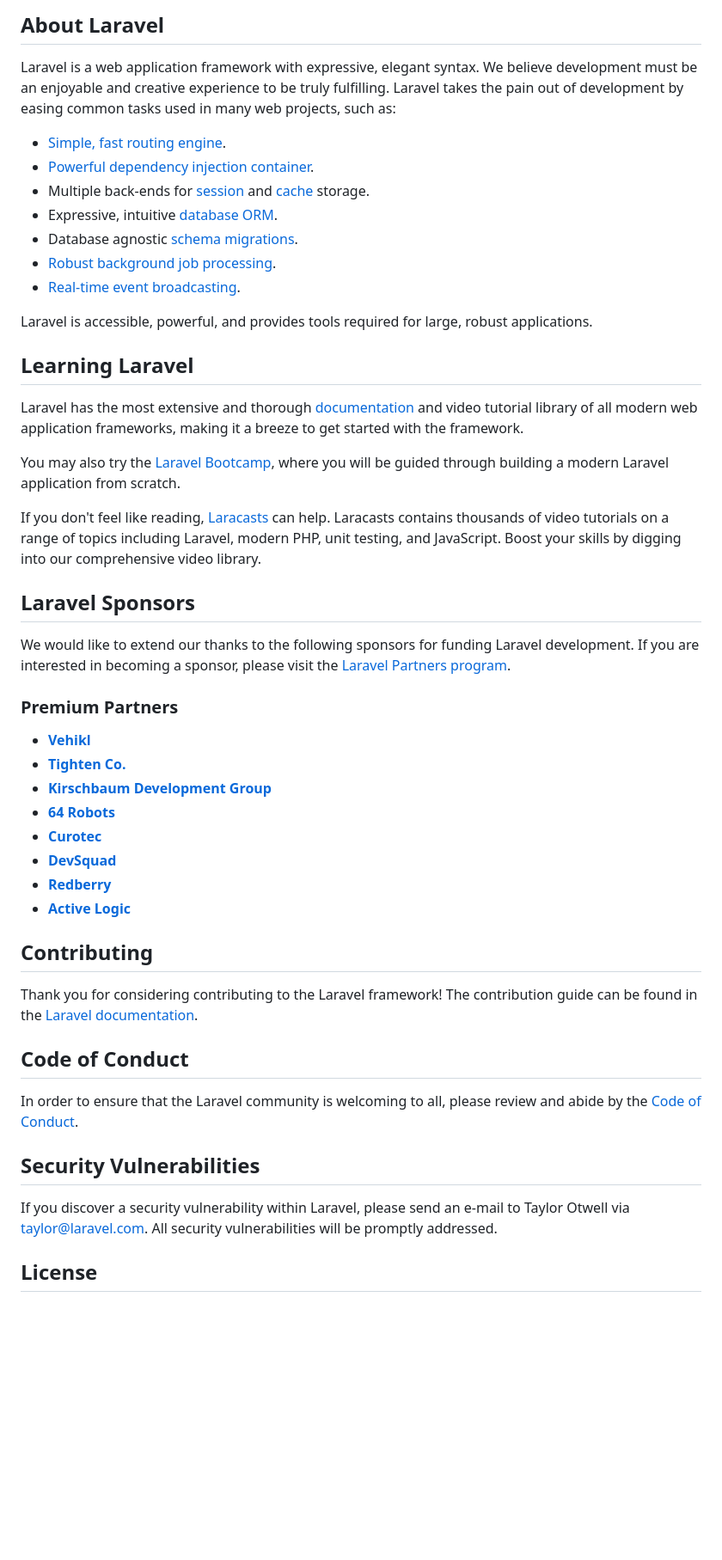
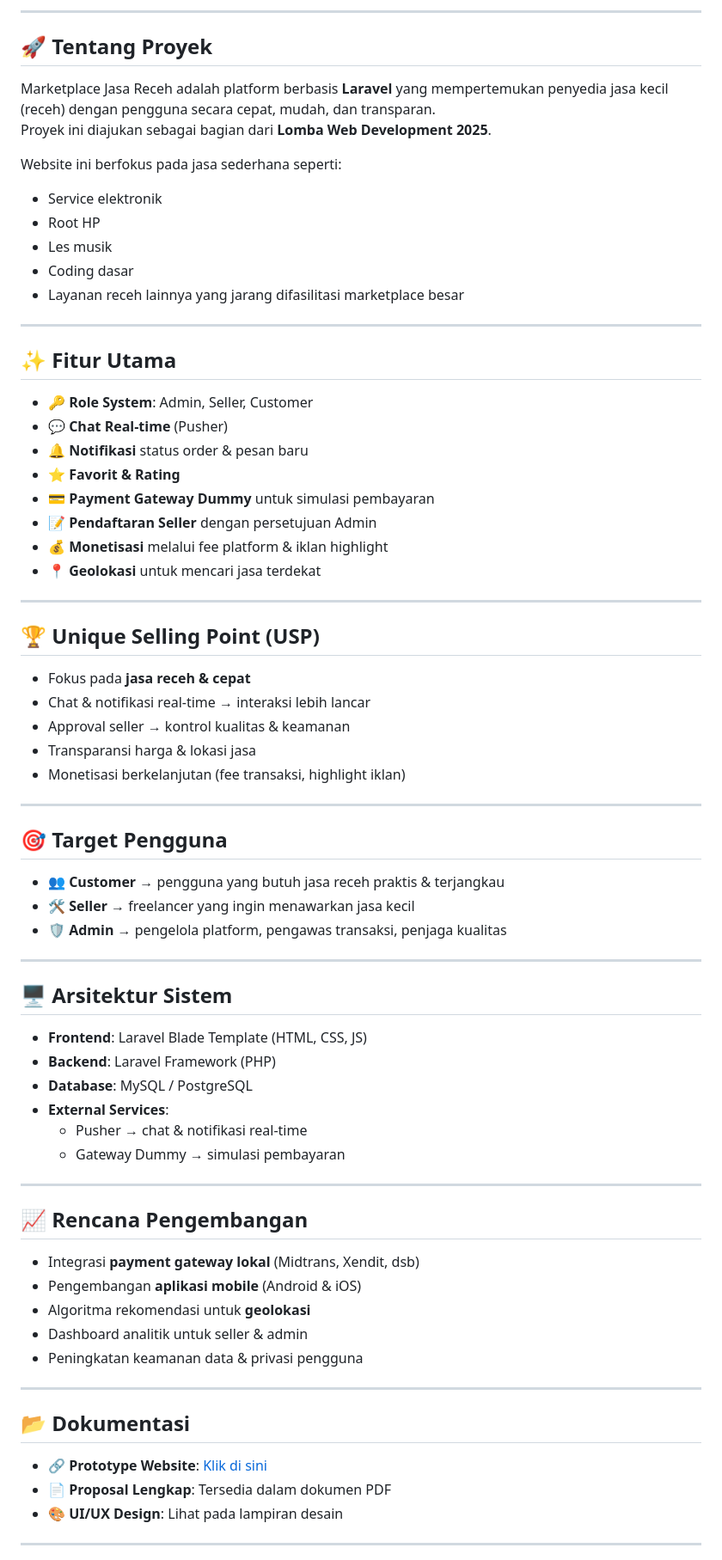
Before and after one commit to mseptiawan/jasa, a Markdown page: README.md, the part around the change printed below. Shown: that part at 86% size. Rendered like a GitHub page; blank space fills up the shorter version.

```diff
--- a/README.md
+++ b/README.md
@@ -9,52 +4,73 @@
 
-## About Laravel
+---
 
-Laravel is a web application framework with expressive, elegant syntax. We believe development must be an enjoyable and creative experience to be truly fulfilling. Laravel takes the pain out of development by easing common tasks used in many web projects, such as:
+## 🚀 Tentang Proyek
+Marketplace Jasa Receh adalah platform berbasis **Laravel** yang mempertemukan penyedia jasa kecil (receh) dengan pengguna secara cepat, mudah, dan transparan.
+Proyek ini diajukan sebagai bagian dari **Lomba Web Development 2025**.
 
-- [Simple, fast routing engine](https://laravel.com/docs/routing).
-- [Powerful dependency injection container](https://laravel.com/docs/container).
-- Multiple back-ends for [session](https://laravel.com/docs/session) and [cache](https://laravel.com/docs/cache) storage.
-- Expressive, intuitive [database ORM](https://laravel.com/docs/eloquent).
-- Database agnostic [schema migrations](https://laravel.com/docs/migrations).
-- [Robust background job processing](https://laravel.com/docs/queues).
-- [Real-time event broadcasting](https://laravel.com/docs/broadcasting).
+Website ini berfokus pada jasa sederhana seperti:
+- Service elektronik
+- Root HP
+- Les musik
+- Coding dasar
+- Layanan receh lainnya yang jarang difasilitasi marketplace besar
 
-Laravel is accessible, powerful, and provides tools required for large, robust applications.
+---
 
-## Learning Laravel
+## ✨ Fitur Utama
+- 🔑 **Role System**: Admin, Seller, Customer
+- 💬 **Chat Real-time** (Pusher)
+- 🔔 **Notifikasi** status order & pesan baru
+- ⭐ **Favorit & Rating**
+- 💳 **Payment Gateway Dummy** untuk simulasi pembayaran
+- 📝 **Pendaftaran Seller** dengan persetujuan Admin
+- 💰 **Monetisasi** melalui fee platform & iklan highlight
+- 📍 **Geolokasi** untuk mencari jasa terdekat
 
-Laravel has the most extensive and thorough [documentation](https://laravel.com/docs) and video tutorial library of all modern web application frameworks, making it a breeze to get started with the framework.
+---
 
-You may also try the [Laravel Bootcamp](https://bootcamp.laravel.com), where you will be guided through building a modern Laravel application from scratch.
+## 🏆 Unique Selling Point (USP)
+- Fokus pada **jasa receh & cepat**
+- Chat & notifikasi real-time → interaksi lebih lancar
+- Approval seller → kontrol kualitas & keamanan
+- Transparansi harga & lokasi jasa
+- Monetisasi berkelanjutan (fee transaksi, highlight iklan)
 
-If you don't feel like reading, [Laracasts](https://laracasts.com) can help. Laracasts contains thousands of video tutorials on a range of topics including Laravel, modern PHP, unit testing, and JavaScript. Boost your skills by digging into our comprehensive video library.
+---
 
-## Laravel Sponsors
+## 🎯 Target Pengguna
+- 👥 **Customer** → pengguna yang butuh jasa receh praktis & terjangkau
+- 🛠️ **Seller** → freelancer yang ingin menawarkan jasa kecil
+- 🛡️ **Admin** → pengelola platform, pengawas transaksi, penjaga kualitas
 
-We would like to extend our thanks to the following sponsors for funding Laravel development. If you are interested in becoming a sponsor, please visit the [Laravel Partners program](https://partners.laravel.com).
+---
 
-### Premium Partners
+## 🖥️ Arsitektur Sistem
+- **Frontend**: Laravel Blade Template (HTML, CSS, JS)
+- **Backend**: Laravel Framework (PHP)
+- **Database**: MySQL / PostgreSQL
+- **External Services**:
+  - Pusher → chat & notifikasi real-time
+  - Gateway Dummy → simulasi pembayaran
 
-- **[Vehikl](https://vehikl.com)**
-- **[Tighten Co.](https://tighten.co)**
-- **[Kirschbaum Development Group](https://kirschbaumdevelopment.com)**
-- **[64 Robots](https://64robots.com)**
-- **[Curotec](https://www.curotec.com/services/technologies/laravel)**
-- **[DevSquad](https://devsquad.com/hire-laravel-developers)**
-- **[Redberry](https://redberry.international/laravel-development)**
-- **[Active Logic](https://activelogic.com)**
+---
 
-## Contributing
+## 📈 Rencana Pengembangan
+- Integrasi **payment gateway lokal** (Midtrans, Xendit, dsb)
+- Pengembangan **aplikasi mobile** (Android & iOS)
+- Algoritma rekomendasi untuk **geolokasi**
+- Dashboard analitik untuk seller & admin
+- Peningkatan keamanan data & privasi pengguna
 
-Thank you for considering contributing to the Laravel framework! The contribution guide can be found in the [Laravel documentation](https://laravel.com/docs/contributions).
 
-## Code of Conduct
 
-In order to ensure that the Laravel community is welcoming to all, please review and abide by the [Code of Conduct](https://laravel.com/docs/contributions#code-of-conduct).
+---
 
-## Security Vulnerabilities
+## 📂 Dokumentasi
+- 🔗 **Prototype Website**: [Klik di sini](http://103.103.23.70)
+- 📄 **Proposal Lengkap**: Tersedia dalam dokumen PDF
+- 🎨 **UI/UX Design**: Lihat pada lampiran desain
 
-If you discover a security vulnerability within Laravel, please send an e-mail to Taylor Otwell via [taylor@laravel.com](mailto:taylor@laravel.com). All security vulnerabilities will be promptly addressed.
+---
 
-## License
 
```
Also changed, not shown: other parts of README.md (+28 -8 lines).
